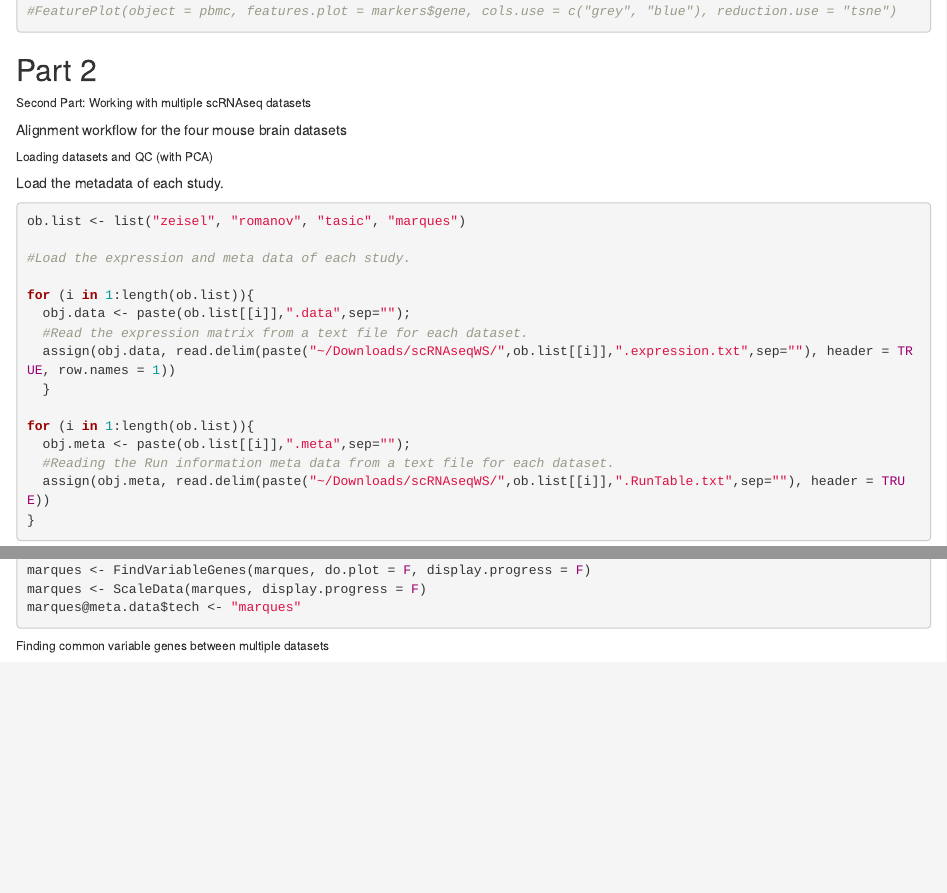
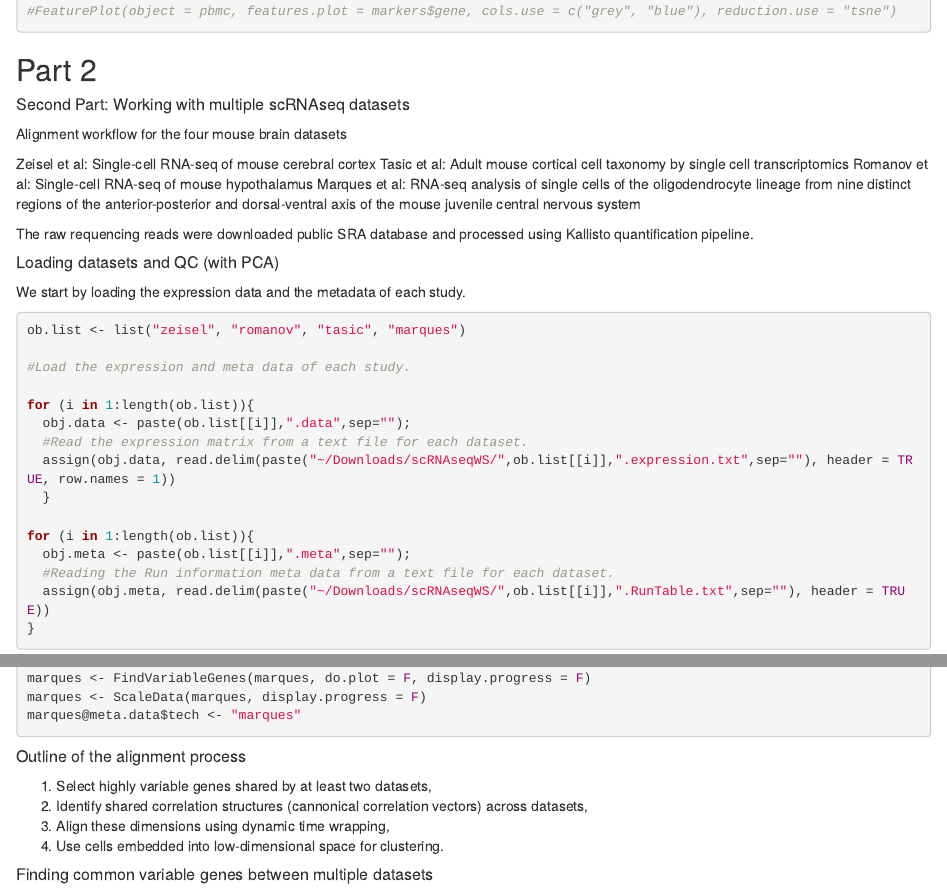
Before and after one commit to yasinkaymaz/singleCellRNAseq_workshop, an R Markdown document (workshop-workflow.Rmd): the page in a window 1100 px wide, from 5880 px down, and a second part further down, joined at a grey line. The pictures show the output file workshop-workflow.html that the author committed with the source, opened offline.

Commit message:
changed the title sizes and added a few more explanations.

````diff
--- a/workshop-workflow.Rmd
+++ b/workshop-workflow.Rmd
@@ -168,14 +168,22 @@ markers <- pbmc.markers %>% group_by(cluster) %>% top_n(2, avg_logFC)
 ## Part 2
 
 
-###### Second Part: Working with multiple scRNAseq datasets
+##### Second Part: Working with multiple scRNAseq datasets
 
 Alignment workflow for the four mouse brain datasets
 
+Zeisel et al: Single-cell RNA-seq of mouse cerebral cortex
+Tasic et al: Adult mouse cortical cell taxonomy by single cell transcriptomics
+Romanov et al: Single-cell RNA-seq of mouse hypothalamus
+Marques et al: RNA-seq analysis of single cells of the oligodendrocyte lineage from nine distinct regions of the anterior-posterior and dorsal-ventral axis of the mouse juvenile central nervous system
 
-###### Loading datasets and QC (with PCA)
+The raw requencing reads were downloaded public SRA database and processed using Kallisto quantification pipeline.
 
-Load the metadata of each study.
+##### Loading datasets and QC (with PCA)
+
+We start by loading the expression data and the metadata of each study.
+
+
 ```{r}
 
 ob.list <- list("zeisel", "romanov", "tasic", "marques")
@@ -260,7 +268,14 @@ marques@meta.data$tech <- "marques"
 ```
 
 
-###### Finding common variable genes between multiple datasets
+##### Outline of the alignment process
+
+1) Select highly variable genes shared by at least two datasets,
+2) Identify shared correlation structures (cannonical correlation vectors) across datasets,
+3) Align these dimensions using dynamic time wrapping,
+4) Use cells embedded into low-dimensional space for clustering.
+
+##### Finding common variable genes between multiple datasets
 
 Determine genes to use for CCA, must be highly variable in at least 2 datasets
 ```{r}
````
Also changed, not shown: workshop-workflow.html, workshop-workflow.Rmd (6 more changed lines).
